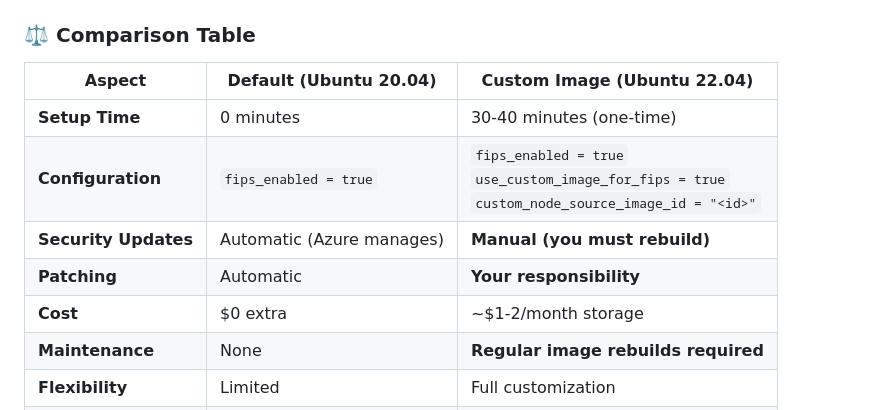
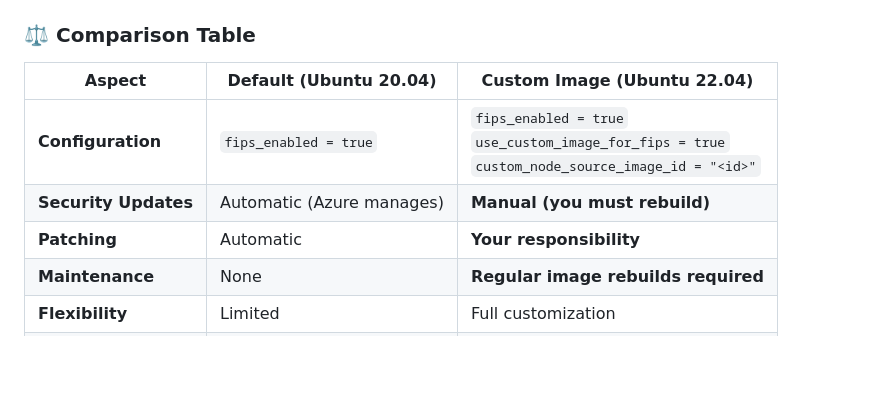
Before and after one commit to sassoftware/viya4-iac-azure, a Markdown page: scripts/README.md, the part around the change. Rendered like a GitHub page; blank space fills up the shorter version.

Commit message:
updated readme file for fips

```diff
--- a/scripts/README.md
+++ b/scripts/README.md
@@ -70,11 +70,9 @@ custom_node_source_image_id = "<image-id-from-script>"
 
 | Aspect | Default (Ubuntu 20.04) | Custom Image (Ubuntu 22.04) |
 |--------|------------------------|------------------------------|
-| **Setup Time** | 0 minutes | 30-40 minutes (one-time) |
 | **Configuration** | `fips_enabled = true` | `fips_enabled = true`<br>`use_custom_image_for_fips = true`<br>`custom_node_source_image_id = "<id>"` |
 | **Security Updates** | Automatic (Azure manages) | **Manual (you must rebuild)** |
 | **Patching** | Automatic | **Your responsibility** |
-| **Cost** | $0 extra | ~$1-2/month storage |
 | **Maintenance** | None | **Regular image rebuilds required** |
 | **Flexibility** | Limited | Full customization |
 | **Risk** | Very low | Medium (update lag risk) |
```
